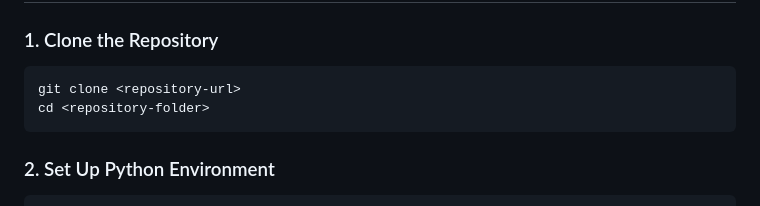
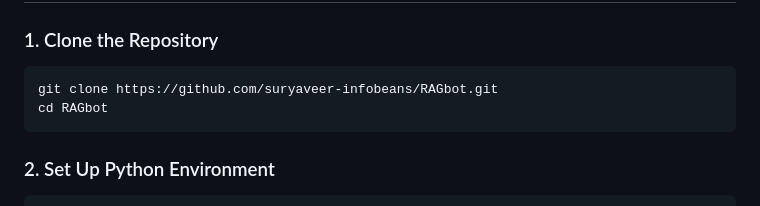
Before and after one commit to suryaveer-infobeans/RAGbot, a Markdown page: README.md, the part around the change. GitHub-like rendering.

Commit message:
Update repo link in README.md file

````diff
--- a/README.md
+++ b/README.md
@@ -19,8 +19,8 @@ This project is a **Local Retrieval-Augmented Generation (RAG) Assistant** that
 
 ### 1. Clone the Repository
 ```bash
-git clone <repository-url>
-cd <repository-folder>
+git clone https://github.com/suryaveer-infobeans/RAGbot.git
+cd RAGbot
 ```
 
 ### 2. Set Up Python Environment
````
